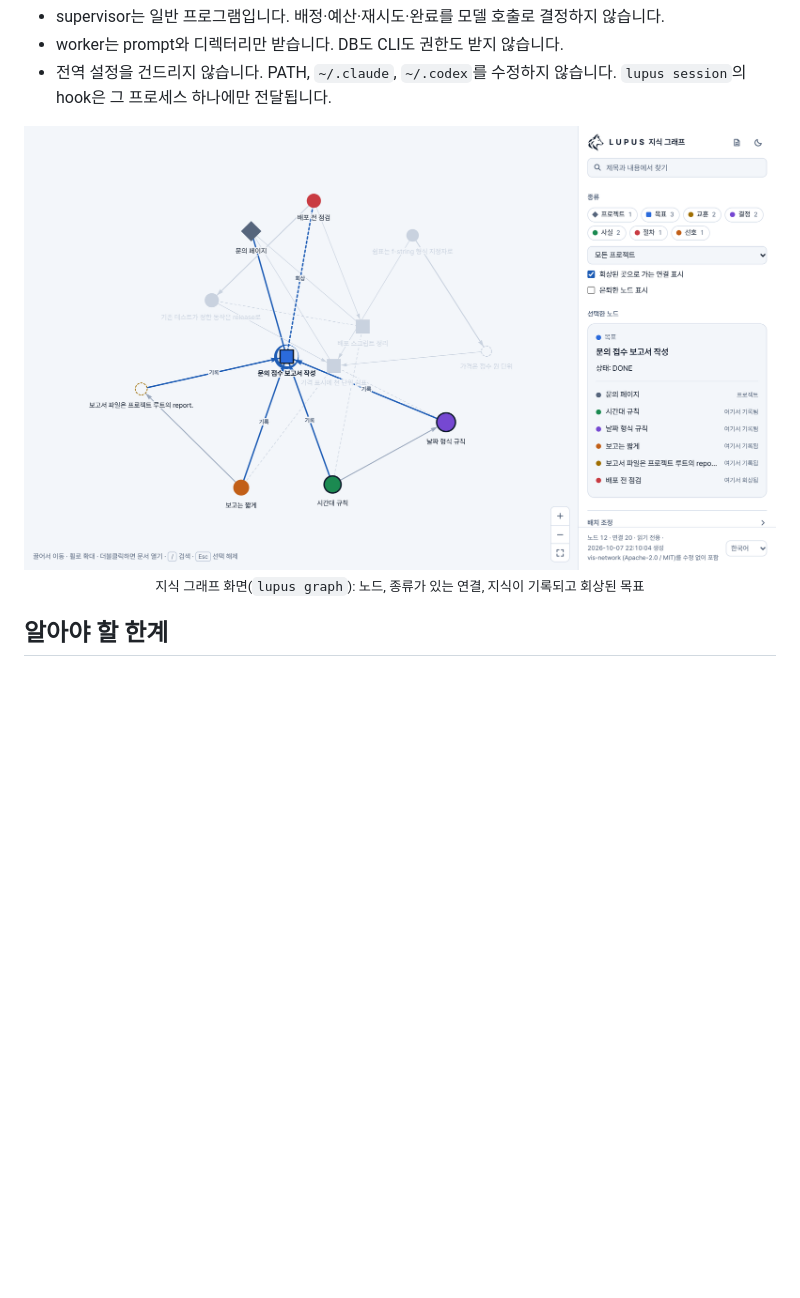
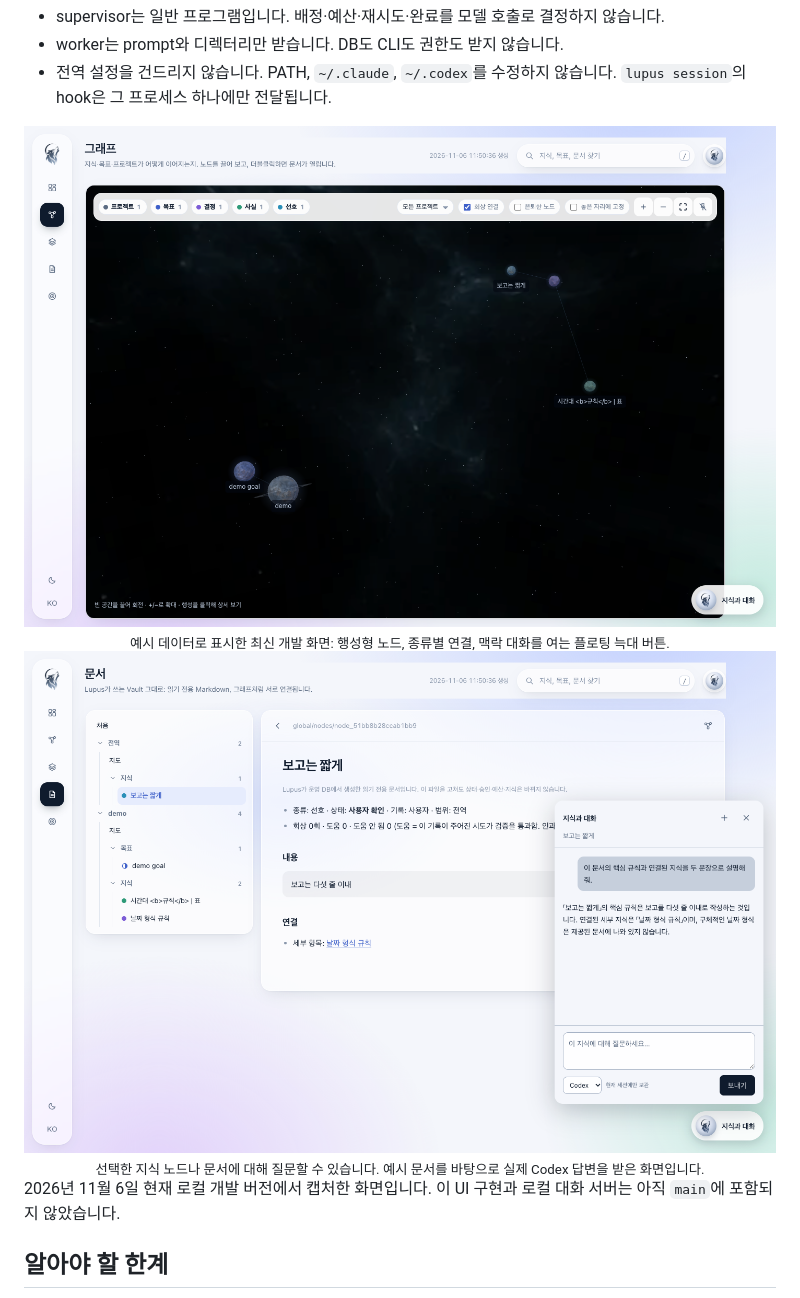
Before and after one commit to djfksjd/lupus, a Markdown page: README.ko.md, the part around the change. GitHub-like rendering; pictures changed too: asset/screenshots/graph.png, asset/screenshots/knowledge-chat.png (added); blank space fills up the shorter version.

Commit message:
docs: refresh space graph and knowledge chat screenshots (#14)

```diff
--- a/README.ko.md
+++ b/README.ko.md
@@ -150,9 +150,16 @@ lupus learn --undo                                             # 가장 최근
 - 전역 설정을 건드리지 않습니다. PATH, `~/.claude`, `~/.codex`를 수정하지 않습니다. `lupus session`의 hook은 그 프로세스 하나에만 전달됩니다.
 
 <div align="center">
-<img src="./asset/screenshots/graph.png" alt="Lupus 지식 그래프 화면" width="760" />
-<br/><sub>지식 그래프 화면(<code>lupus graph</code>): 노드, 종류가 있는 연결, 지식이 기록되고 회상된 목표</sub>
+<img src="./asset/screenshots/graph.png" alt="행성형 노드, 우주 배경, 그래프 조작 버튼과 플로팅 늑대 버튼이 있는 Lupus 3D 지식 그래프" width="960" />
+<br/><sub>예시 데이터로 표시한 최신 개발 화면: 행성형 노드, 종류별 연결, 맥락 대화를 여는 플로팅 늑대 버튼.</sub>
 </div>
+
+<div align="center">
+<img src="./asset/screenshots/knowledge-chat.png" alt="지식 문서를 읽으며 플로팅 대화 패널에서 실제 Codex 답변을 받은 Lupus 화면" width="960" />
+<br/><sub>선택한 지식 노드나 문서에 대해 질문할 수 있습니다. 예시 문서를 바탕으로 실제 Codex 답변을 받은 화면입니다.</sub>
+</div>
+
+2026년 11월 6일 현재 로컬 개발 버전에서 캡처한 화면입니다. 이 UI 구현과 로컬 대화 서버는 아직 `main`에 포함되지 않았습니다.
 
 ## 알아야 할 한계
 
```
Also changed, not shown: README.md (+9 -2 lines).
